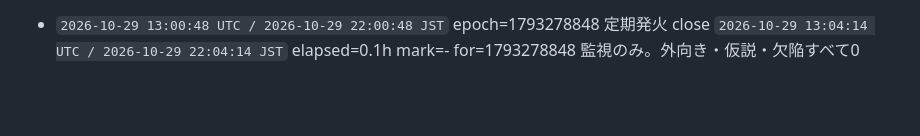
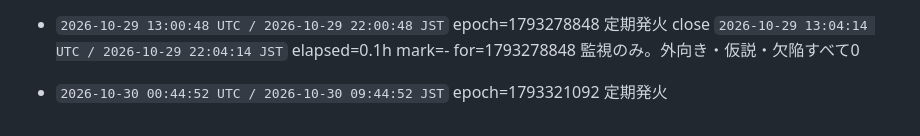
Before and after one commit to ioriorigin/loop, a Markdown page: memory/rounds.md, the part around the change. Rendered like a GitHub page; blank space fills up the shorter version.

Commit message:
橋頭堡: 発火を台帳に固定する
起きた事実を、失われうる作業の前に外部へ固定する。
push に失敗してもこの回は止まらない（bin/round の設計）。

Co-Authored-By: Claude Opus 5 <noreply@anthropic.com>

```diff
--- a/memory/rounds.md
+++ b/memory/rounds.md
@@ -341,3 +341,5 @@ H035-9ad は閉じていない。規則への条項追記も数えない（初
 
 - `2026-10-29 13:00:48 UTC / 2026-10-29 22:00:48 JST` epoch=1793278848 定期発火
   close `2026-10-29 13:04:14 UTC / 2026-10-29 22:04:14 JST` elapsed=0.1h mark=- for=1793278848 監視のみ。外向き・仮説・欠陥すべて0
+
+- `2026-10-30 00:44:52 UTC / 2026-10-30 09:44:52 JST` epoch=1793321092 定期発火
```
